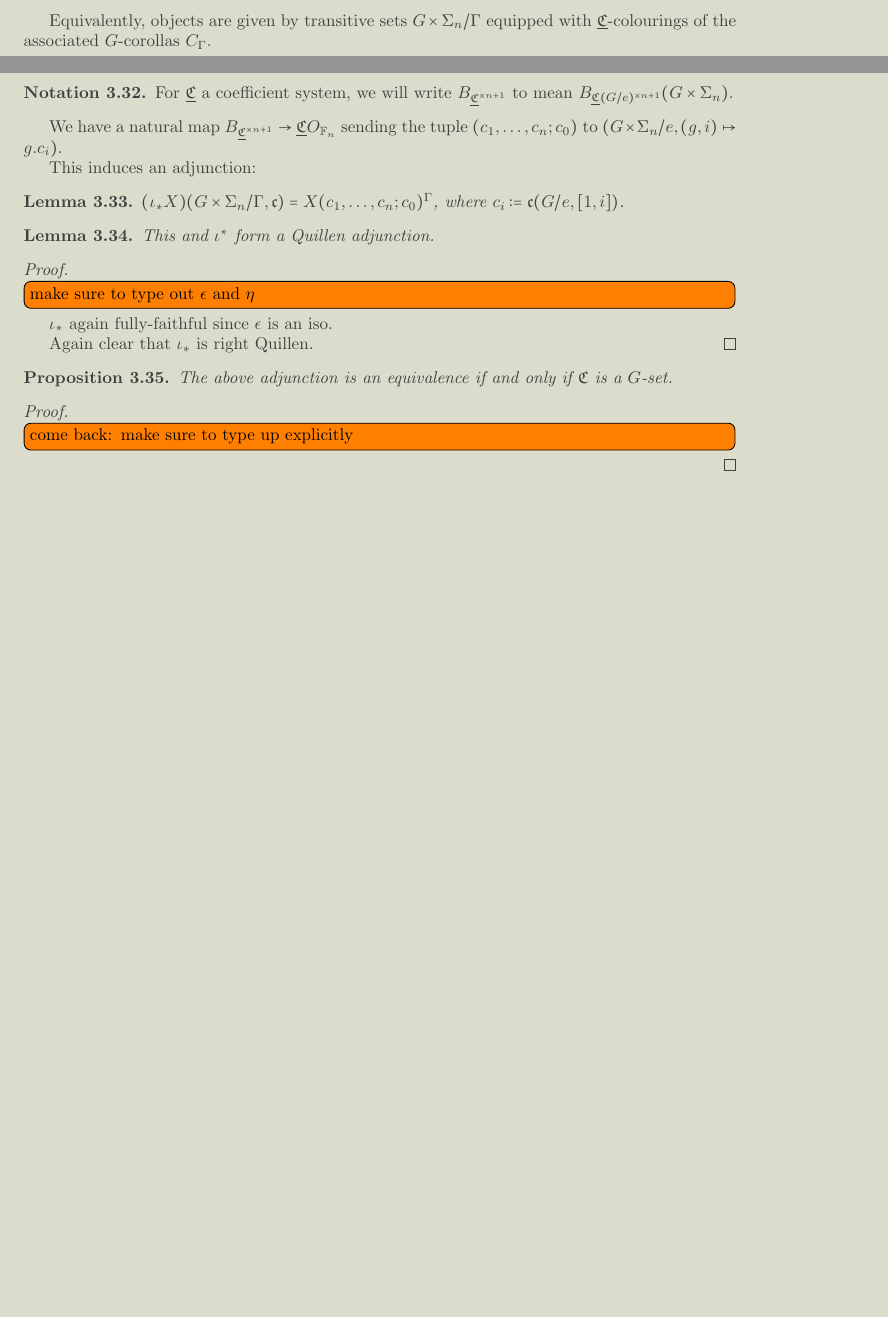
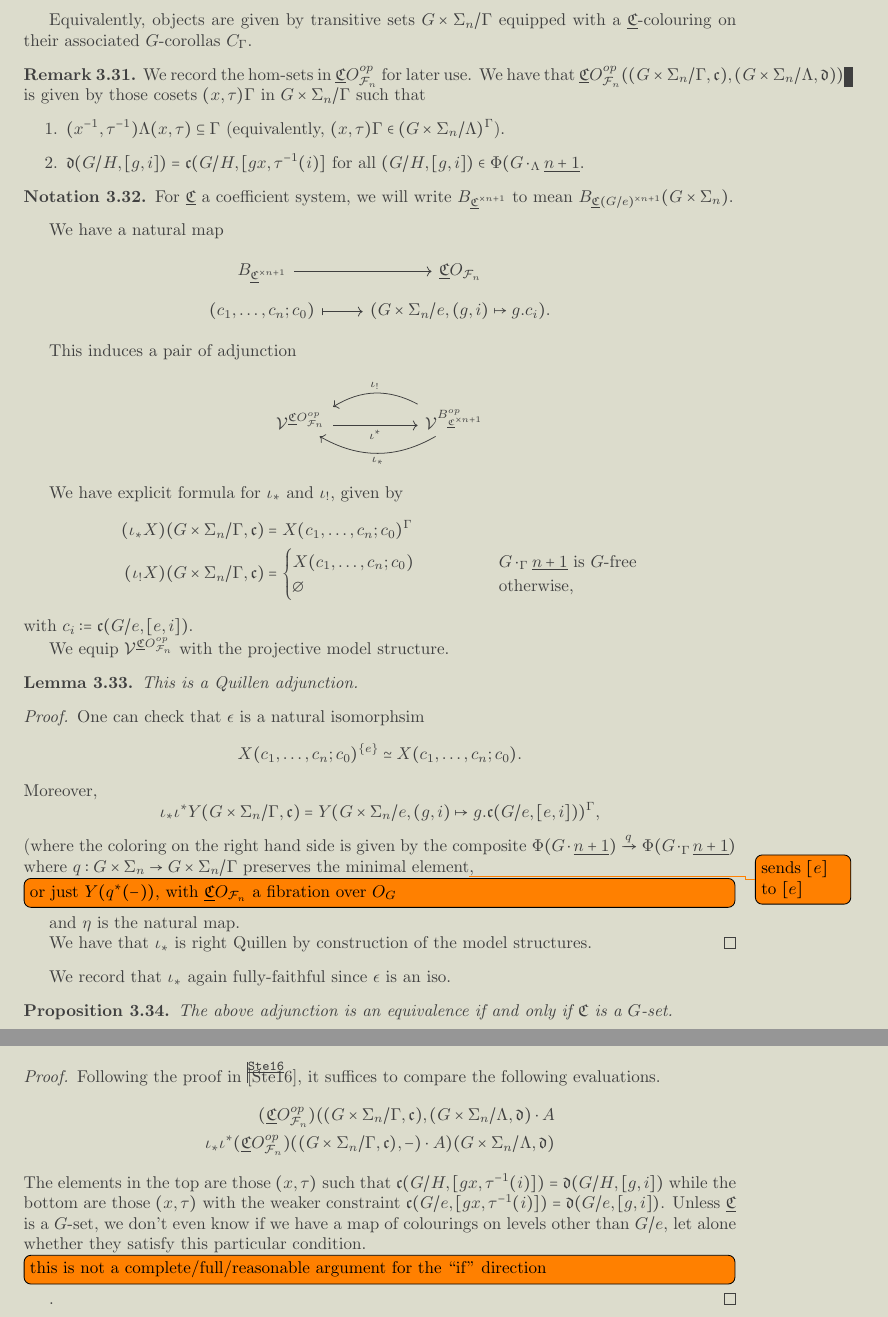
Before and after one commit to Dendroidal/EqDendSetsOps, a LaTeX paper (EqDendSets&Ops.tex): two parts of pages 14 and 15 of 21 before the commit and two parts of pages 15 and 16 of 22 after it, joined at a grey line, cut so that both start at the same text, the shorter picture padded with empty space. Compiled offline with pdfLaTeX.

Commit message:
more details

```diff
--- a/EqDendSets&Ops.tex
+++ b/EqDendSets&Ops.tex
@@ -1274,7 +1286,19 @@ The same proof as before gives this too.
 \end{definition}
 
 Equivalently, objects are given by transitive sets $G \times \Sigma_n / \Gamma$
-equipped with $\UC$-colourings of the associated $G$-corollas $C_\Gamma$.
+equipped with a $\UC$-colouring on their associated $G$-corollas $C_\Gamma$.
+
+\begin{remark}
+      We record the hom-sets in $\UC O_{\F_n}^{op}$ for later use. We have that
+      \mbox{$\UC O_{\F_n}^{op}((G \times \Sigma_n/\Gamma, \mathfrak c), (G \times \Sigma_n / \Lambda, \mathfrak d))$}
+      is given by those cosets $(x,\tau)\Gamma$ in $G \times \Sigma_n / \Gamma$ such that
+      \begin{enumerate}
+      \item $(x^{-1},\tau^{-1})\Lambda(x,\tau) \subseteq \Gamma$
+            (equivalently, $(x,\tau)\Gamma \in (G \times \Sigma_n/\Lambda)^\Gamma$).
+      \item $\mathfrak d(G/H, [g,i]) = \mathfrak c(G/H, [g x, \tau^{-1}(i)]$
+            for all $(G/H, [g,i]) \in \Phi(G \cdot_{\Lambda} \underline{n+1}$.
+      \end{enumerate}
+\end{remark}
 
 \begin{notation}
       For $\UC$ a coefficient system, we will write $B_{\UC^{\times n+1}}$ to mean
@@ -1282,32 +1306,86 @@ equipped with $\UC$-colourings of the associated $G$-corollas $C_\Gamma$.
 \end{notation}
 
 We have a natural map
-$B_{\UC^{\times n+1}} \to \UC O_{\F_n}$
-sending the tuple $(c_1,\dots,c_n;c_0)$ to
-$(G \times \Sigma_n/e, (g,i) \mapsto g.c_i)$.
-
-This induces an adjunction:
-
+\begin{equation}
+      \begin{tikzcd}[row sep = tiny]
+            B_{\UC^{\times n+1}} \arrow[r]
+            &
+            \UC O_{\F_n}
+            \\
+            (c_1,\dots,c_n;c_0) \arrow[r, mapsto]
+            &
+            (G \times \Sigma_n/e, (g,i) \mapsto g.c_i).
+      \end{tikzcd}
+\end{equation}
+
+This induces a pair of adjunction
+\begin{equation}
+      \begin{tikzcd}[column sep =5em]
+            \V^{\UC O_{\F_n}^{op}} \arrow[r, "\iota^{\**}"']
+            &
+            \V^{B_{\UC^{\times n+1}}^{op}}
+            \arrow[l, bend right, "\iota_{!}"']
+            \arrow[l, bend left, "\iota_{\**}"]
+      \end{tikzcd}
+\end{equation}
+
+We have explicit formula for $\iota_{\**}$ and $\iota_!$, given by
+\begin{align*}
+  (\iota_{\**} X)(G \times \Sigma_n/\Gamma, \mathfrak c) &= X(c_1,\dots, c_n;c_0)^\Gamma\\
+  (\iota_! X)(G \times \Sigma_n/\Gamma, \mathfrak c) &=
+                                                       {\begin{cases}
+                                                               X(c_1,\dots,c_n;c_0) \qquad \qquad & G \cdot_\Gamma \underline{n+1} \mbox{ is $G$-free} \\
+                                                               \varnothing & \mbox{otherwise,}
+                                                       \end{cases}}
+\end{align*}
+with  $c_i := \mathfrak c(G/e, [e, i])$.
+
+We equip $\V^{\UC O_{\F_n}^{op}}$ with the projective model structure.
 \begin{lemma}
-      $(\iota_{\**} X)(G \times \Sigma_n/\Gamma, \mathfrak c) = X(c_1,\dots, c_n;c_0)^\Gamma$,
-      where $c_i := \mathfrak c(G/e, [1, i])$.
-\end{lemma}
-\begin{lemma}
-      This and $\iota^{\**}$ form a Quillen adjunction.
+      This is a Quillen adjunction.
 \end{lemma}
 \begin{proof}
-      \todo[inline]{make sure to type out $\epsilon$ and $\eta$}
-      $\iota_{\**}$ again fully-faithful since $\epsilon$ is an iso.
-
-      Again clear that $\iota_{\**}$ is right Quillen.
+      One can check that $\epsilon$ is a natural isomorphsim
+      \begin{equation}
+            X(c_1,\dots,c_n; c_0)^{\set{e}} \simeq X(c_1,\dots,c_n; c_0).
+      \end{equation}
+      Moreover,
+      \begin{equation}
+            \iota_{\**}\iota^{\**} Y (G \times \Sigma_n / \Gamma, \mathfrak c)
+            =
+            Y(G \times \Sigma_n / e, (g,i) \mapsto g.\mathfrak c(G/e, [e,i]))^\Gamma,
+      \end{equation}
+      (where the coloring on the right hand side is given by the composite
+      $\Phi(G \cdot \underline{n+1}) \xrightarrow{q} \Phi(G \cdot_\Gamma \underline{n+1})$
+      where $q: G \times \Sigma_n \to G \times \Sigma_n / \Gamma$
+      preserves the minimal element\todo{sends $[e]$ to $[e]$},
+      \todo[inline]{or just $Y(q^{\**}(-))$, with $\UC O_{\F_n}$ a fibration over $O_G$}
+      and $\eta$ is the natural map.
+
+      We have that $\iota_{\**}$ is right Quillen by construction of the model structures.
 \end{proof}
+
+We record that $\iota_{\**}$ again fully-faithful since $\epsilon$ is an iso.
 
 \begin{proposition}
       The above adjunction is an equivalence if and only if $\mathfrak C$ is a $G$-set.
 \end{proposition}
 \begin{proof}
-      \todo[inline]{come back: make sure to type up explicitly}
+      Following the proof in \cite{Ste16}, it suffices to compare the following evaluations.
+      \begin{align*}
+        (\UC O_{\F_n}^{op})((G \times \Sigma_n/\Gamma, \mathfrak c), (G \times \Sigma_n / \Lambda, \mathfrak d) \cdot A
+        \\
+        \iota_{\**}\iota^{\**}(\UC O_{\F_n}^{op})((G \times \Sigma_n/\Gamma, \mathfrak c), - ) \cdot A)(G \times \Sigma_n / \Lambda, \mathfrak d)
+      \end{align*}
+      The elements in the top are those $(x,\tau)$ such that
+      \mbox{$\mathfrak c(G/H, [g x, \tau^{-1}(i)]) = \mathfrak d(G/H, [g,i])$}
+      while the bottom are those $(x,\tau)$ with the weaker constraint
+      \mbox{$\mathfrak c(G/e, [g x, \tau^{-1}(i)]) = \mathfrak d(G/e, [g,i])$}.
+      Unless $\UC$ is a $G$-set, we don't even know if we have a map of colourings on levels other than $G/e$,
+      let alone whether they satisfy this particular condition.
+      \todo[inline]{this is not a complete/full/reasonable argument for the ``if'' direction}.
 \end{proof}
+
 
 
 \newpage
```
Also changed, not shown: EqDendSets&Ops.tex (86 more changed lines).
